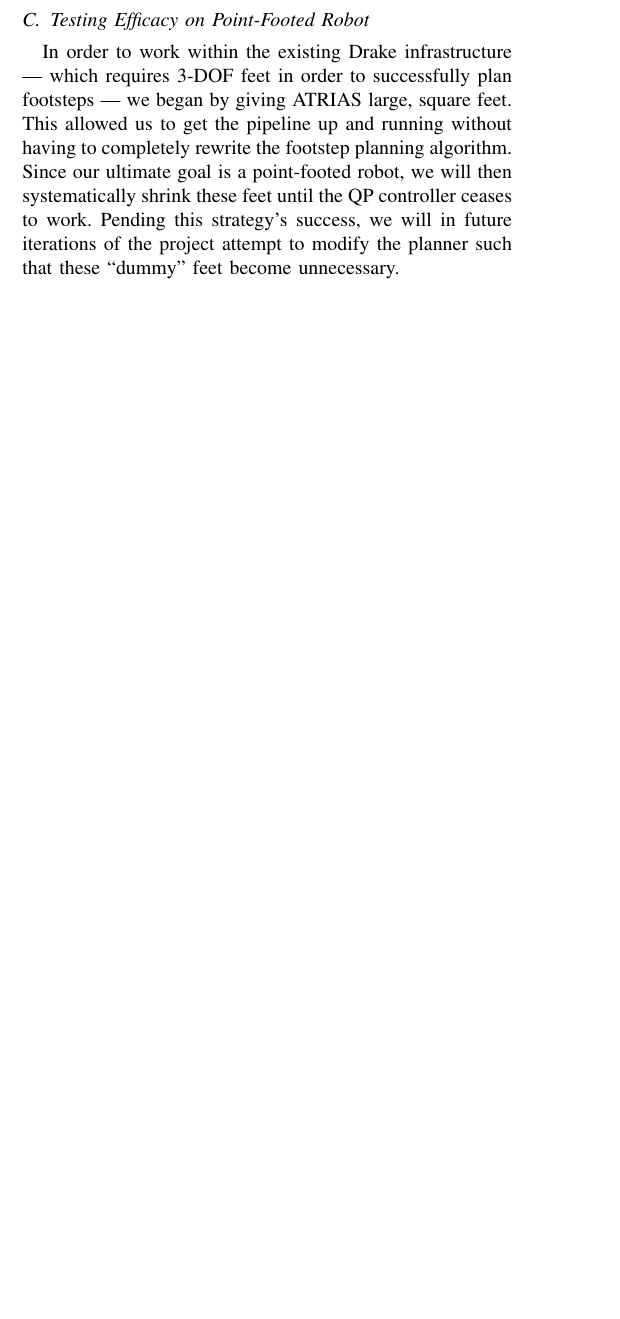
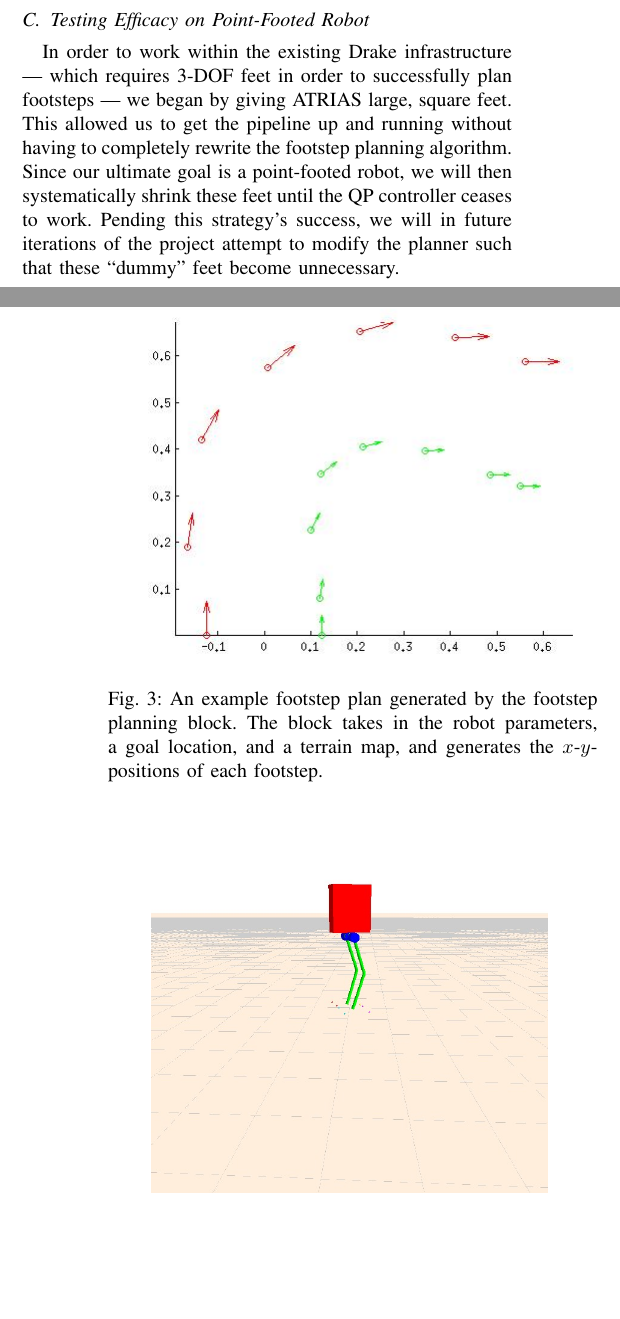
Before and after one commit to vmlane/FinalPaper, a LaTeX paper (ieeeconf/root.tex): part of one column of page 2 of 5 before the commit and two parts of the columns of pages 2 and 3 of 5 after it, the two joined at a grey line, cut so that both start at the same text, the shorter picture padded with empty space. Compiled offline with pdfLaTeX.

Commit message:
all the figures are in

```diff
--- a/ieeeconf/root.tex
+++ b/ieeeconf/root.tex
@@ -147,4 +147,17 @@ These constraints ensure that the dynamics and input limits (2 and 4), no-slip c
 
 \subsection{Testing Efficacy on Point-Footed Robot}
 
+   \begin{figure}[thpb]
+      \centering
+      \includegraphics[scale=0.5]{figures/footstep_plan.jpg}
+      \caption{An example footstep plan generated by the footstep planning block. The block takes in the robot parameters, a goal location, and a terrain map, and generates the $x$-$y$-positions of each footstep.}
+      \label{footstep}
+   \end{figure}
+
 In order to work within the existing Drake infrastructure --- which requires 3-DOF feet in order to successfully plan footsteps --- we began by giving ATRIAS large, square feet. This allowed us to get the pipeline up and running without having to completely rewrite the footstep planning algorithm. Since our ultimate goal is a point-footed robot, we will then systematically shrink these feet until the QP controller ceases to work. Pending this strategy’s success, we will in future iterations of the project attempt to modify the planner such that these “dummy” feet become unnecessary.
+
+   \begin{figure}[thpb]
+      \centering
+      \includegraphics[scale=0.3]{figures/runPassiveInitial.jpg}
+      \label{footstep}
+   \end{figure}
@@ -151,3 +169,5 @@ In order to work within the existing Drake infrastructure --- which requires 3-D
+      \label{footstep}
+   \end{figure}
 
 \subsection{Subgoals and Planned Technical Approach}
 
```
Also changed, not shown: ieeeconf/figures/runPassiveFinal.jpg (added), ieeeconf/figures/runPassiveInitial.jpg (added), ieeeconf/root.tex (5 more changed lines).
